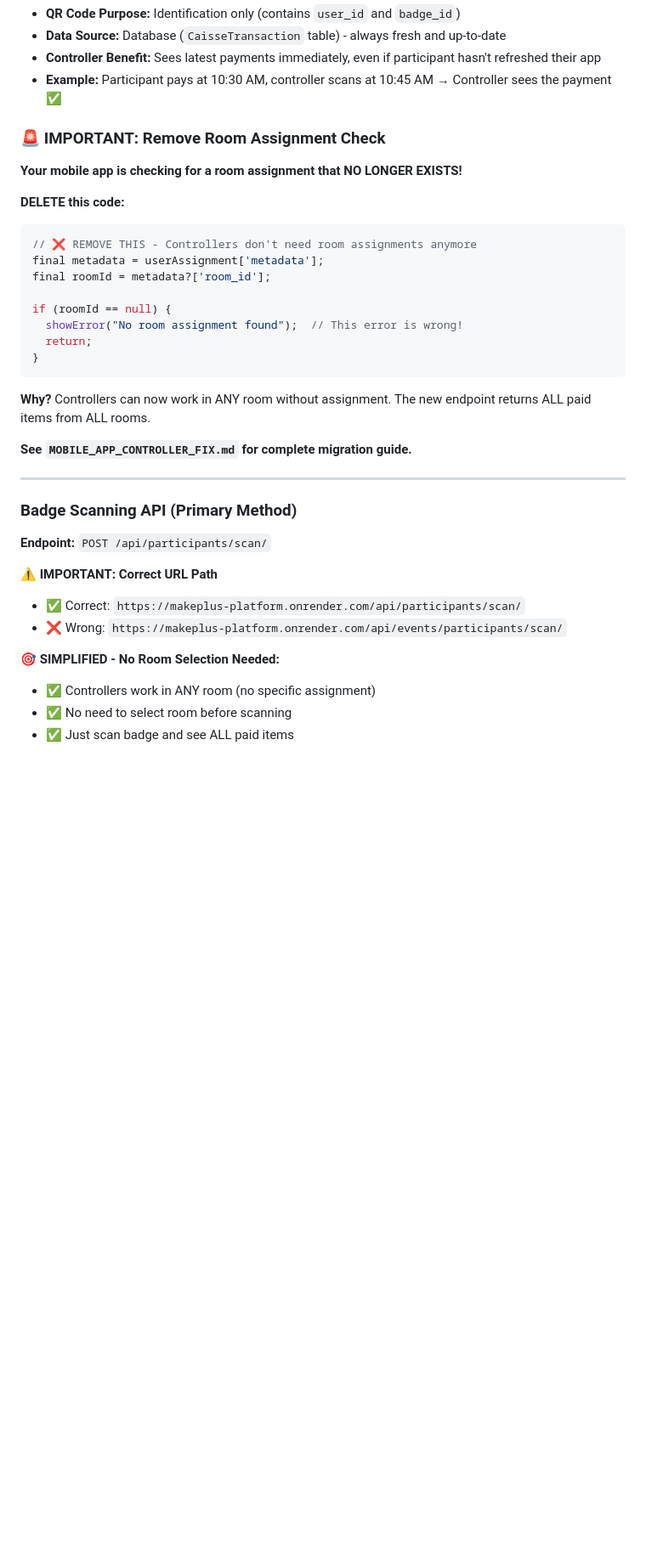
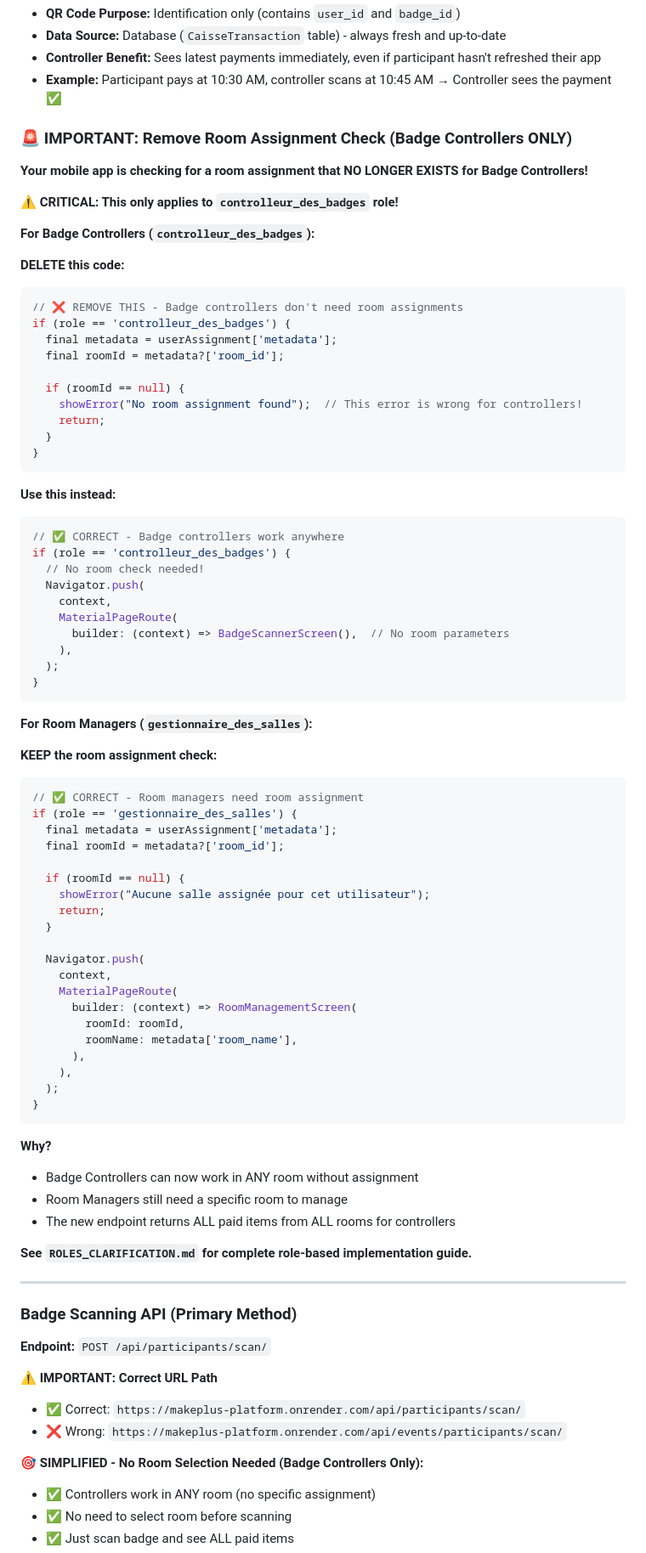
Before and after one commit to DjalilElz/makeplus-Django, a Markdown page: MESSAGE_TO_MOBILE_DEVELOPER.md, the part around one of its changes. Shown at 85% size. Drawn GitHub-style; blank space fills up the shorter version.

````diff
--- a/MESSAGE_TO_MOBILE_DEVELOPER.md
+++ b/MESSAGE_TO_MOBILE_DEVELOPER.md
@@ -553,25 +553,74 @@ When a participant pays for a session/workshop at the caisse (cash register):
 - **Controller Benefit:** Sees latest payments immediately, even if participant hasn't refreshed their app
 - **Example:** Participant pays at 10:30 AM, controller scans at 10:45 AM → Controller sees the payment ✅
 
-### 🚨 IMPORTANT: Remove Room Assignment Check
+### 🚨 IMPORTANT: Remove Room Assignment Check (Badge Controllers ONLY)
 
-**Your mobile app is checking for a room assignment that NO LONGER EXISTS!**
+**Your mobile app is checking for a room assignment that NO LONGER EXISTS for Badge Controllers!**
+
+**⚠️ CRITICAL: This only applies to `controlleur_des_badges` role!**
+
+**For Badge Controllers (`controlleur_des_badges`):**
 
 **DELETE this code:**
 ```dart
-// ❌ REMOVE THIS - Controllers don't need room assignments anymore
-final metadata = userAssignment['metadata'];
-final roomId = metadata?['room_id'];
+// ❌ REMOVE THIS - Badge controllers don't need room assignments
+if (role == 'controlleur_des_badges') {
+  final metadata = userAssignment['metadata'];
+  final roomId = metadata?['room_id'];
 
-if (roomId == null) {
-  showError("No room assignment found");  // This error is wrong!
-  return;
+  if (roomId == null) {
+    showError("No room assignment found");  // This error is wrong for controllers!
+    return;
+  }
 }
 ```
 
-**Why?** Controllers can now work in ANY room without assignment. The new endpoint returns ALL paid items from ALL rooms.
+**Use this instead:**
+```dart
+// ✅ CORRECT - Badge controllers work anywhere
+if (role == 'controlleur_des_badges') {
+  // No room check needed!
+  Navigator.push(
+    context,
+    MaterialPageRoute(
+      builder: (context) => BadgeScannerScreen(),  // No room parameters
+    ),
+  );
+}
+```
 
-**See `MOBILE_APP_CONTROLLER_FIX.md` for complete migration guide.**
+**For Room Managers (`gestionnaire_des_salles`):**
+
+**KEEP the room assignment check:**
+```dart
+// ✅ CORRECT - Room managers need room assignment
+if (role == 'gestionnaire_des_salles') {
+  final metadata = userAssignment['metadata'];
+  final roomId = metadata?['room_id'];
+
+  if (roomId == null) {
+    showError("Aucune salle assignée pour cet utilisateur");
+    return;
+  }
+
+  Navigator.push(
+    context,
+    MaterialPageRoute(
+      builder: (context) => RoomManagementScreen(
+        roomId: roomId,
+        roomName: metadata['room_name'],
+      ),
+    ),
+  );
+}
+```
+
+**Why?**
+- Badge Controllers can now work in ANY room without assignment
+- Room Managers still need a specific room to manage
+- The new endpoint returns ALL paid items from ALL rooms for controllers
+
+**See `ROLES_CLARIFICATION.md` for complete role-based implementation guide.**
 
 ---
 
@@ -583,7 +632,7 @@ if (roomId == null) {
 - ✅ Correct: `https://makeplus-platform.onrender.com/api/participants/scan/`
 - ❌ Wrong: `https://makeplus-platform.onrender.com/api/events/participants/scan/`
 
-**🎯 SIMPLIFIED - No Room Selection Needed:**
+**🎯 SIMPLIFIED - No Room Selection Needed (Badge Controllers Only):**
 - ✅ Controllers work in ANY room (no specific assignment)
 - ✅ No need to select room before scanning
 - ✅ Just scan badge and see ALL paid items
````
Also changed, not shown: other parts of MESSAGE_TO_MOBILE_DEVELOPER.md (+87 -53 lines), MOBILE_APP_API_SPECIFICATION.md (+28 -2 lines).
